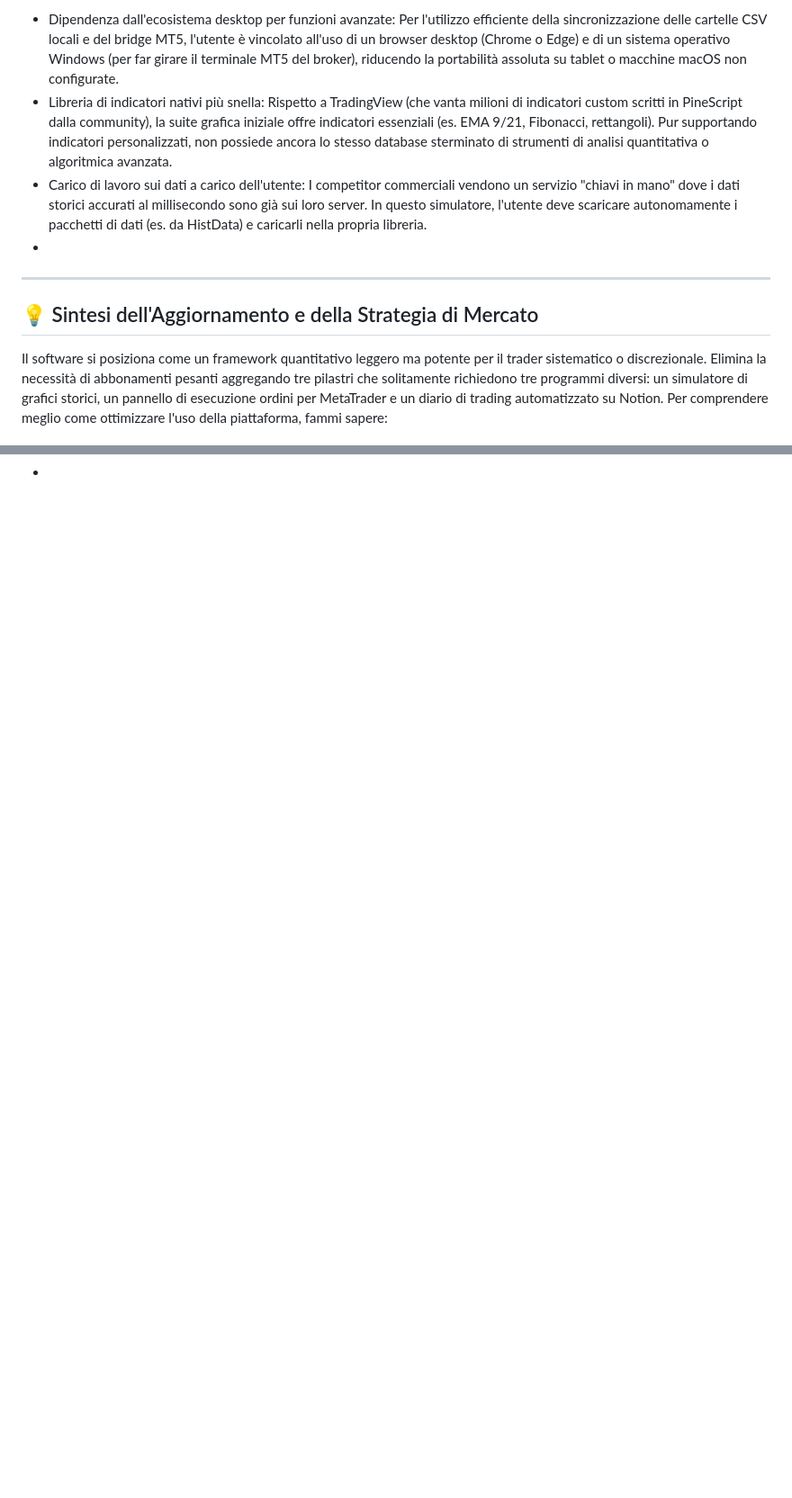
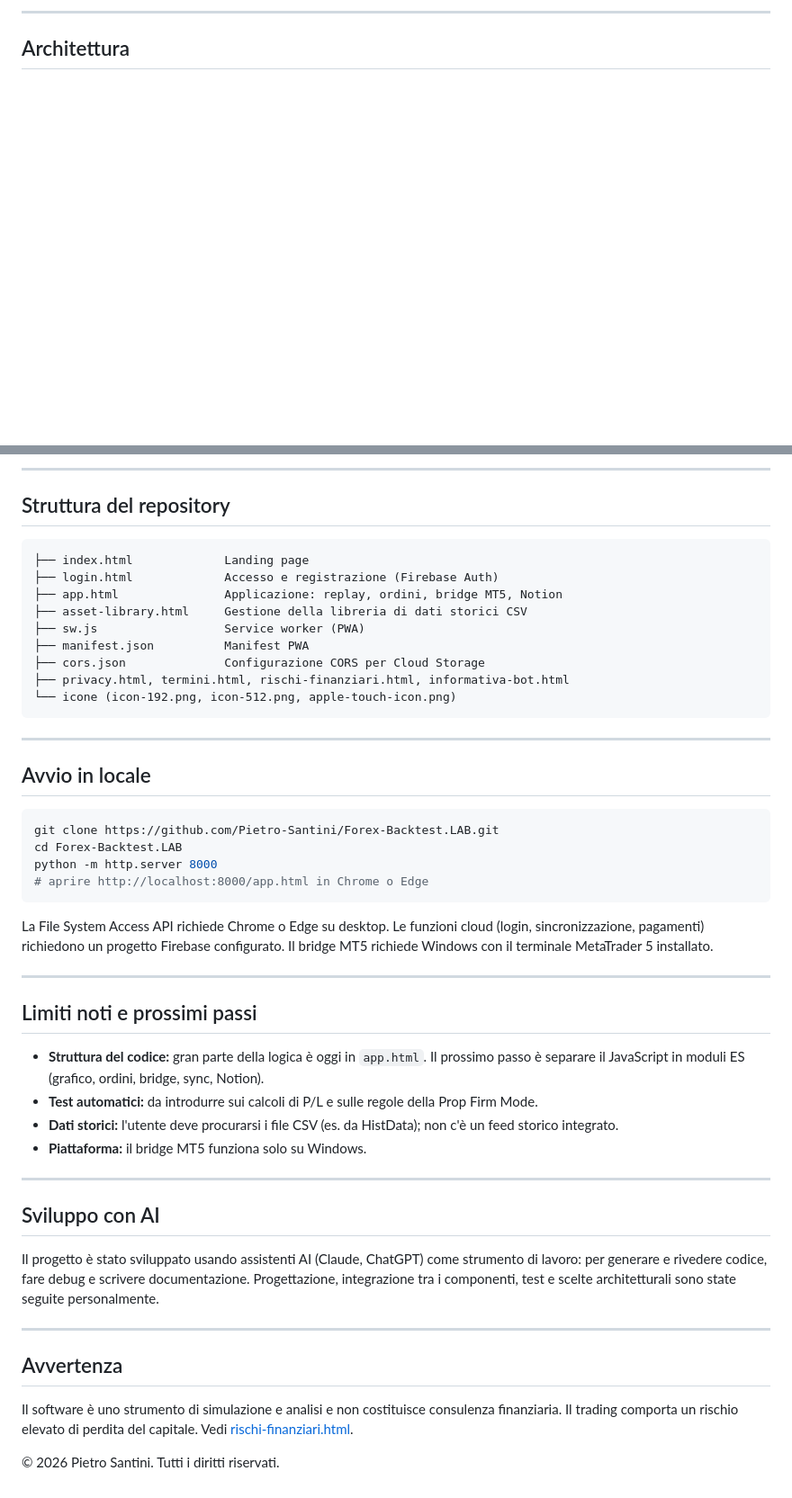
Before and after one commit to Pietro-Santini/Forex-Backtest.LAB, a Markdown page: README.md, 2 parts joined by grey strips. Shown at 90% size. Rendered like a GitHub page; blank space fills up the shorter version.

````diff
--- a/README.md
+++ b/README.md
@@ -35,12 +25,5 @@ Nessun software è perfetto. Nell'analisi comparativa con soluzioni strutturate
 
-*
-* Dipendenza dall'ecosistema desktop per funzioni avanzate: Per l'utilizzo efficiente della sincronizzazione delle cartelle CSV locali e del bridge MT5, l'utente è vincolato all'uso di un browser desktop (Chrome o Edge) e di un sistema operativo Windows (per far girare il terminale MT5 del broker), riducendo la portabilità assoluta su tablet o macchine macOS non configurate.
-* Libreria di indicatori nativi più snella: Rispetto a TradingView (che vanta milioni di indicatori custom scritti in PineScript dalla community), la suite grafica iniziale offre indicatori essenziali (es. EMA 9/21, Fibonacci, rettangoli). Pur supportando indicatori personalizzati, non possiede ancora lo stesso database sterminato di strumenti di analisi quantitativa o algoritmica avanzata.
-* Carico di lavoro sui dati a carico dell'utente: I competitor commerciali vendono un servizio "chiavi in mano" dove i dati storici accurati al millisecondo sono già sui loro server. In questo simulatore, l'utente deve scaricare autonomamente i pacchetti di dati (es. da HistData) e caricarli nella propria libreria.
-*
+---
 
-------------------------------
-## 💡 Sintesi dell'Aggiornamento e della Strategia di Mercato
-Il software si posiziona come un framework quantitativo leggero ma potente per il trader sistematico o discrezionale. Elimina la necessità di abbonamenti pesanti aggregando tre pilastri che solitamente richiedono tre programmi diversi: un simulatore di grafici storici, un pannello di esecuzione ordini per MetaTrader e un diario di trading automatizzato su Notion.
-Per comprendere meglio come ottimizzare l'uso della piattaforma, fammi sapere:
+## Architettura
 
@@ -51,0 +48,51 @@ Per comprendere meglio come ottimizzare l'uso della piattaforma, fammi sapere:
+---
+
+## Struttura del repository
+
+```
+├── index.html             Landing page
+├── login.html             Accesso e registrazione (Firebase Auth)
+├── app.html               Applicazione: replay, ordini, bridge MT5, Notion
+├── asset-library.html     Gestione della libreria di dati storici CSV
+├── sw.js                  Service worker (PWA)
+├── manifest.json          Manifest PWA
+├── cors.json              Configurazione CORS per Cloud Storage
+├── privacy.html, termini.html, rischi-finanziari.html, informativa-bot.html
+└── icone (icon-192.png, icon-512.png, apple-touch-icon.png)
+```
+
+---
+
+## Avvio in locale
+
+```bash
+git clone https://github.com/Pietro-Santini/Forex-Backtest.LAB.git
+cd Forex-Backtest.LAB
+python -m http.server 8000
+# aprire http://localhost:8000/app.html in Chrome o Edge
+```
+
+La File System Access API richiede Chrome o Edge su desktop. Le funzioni cloud (login, sincronizzazione, pagamenti) richiedono un progetto Firebase configurato. Il bridge MT5 richiede Windows con il terminale MetaTrader 5 installato.
+
+---
+
+## Limiti noti e prossimi passi
+
+- **Struttura del codice:** gran parte della logica è oggi in `app.html`. Il prossimo passo è separare il JavaScript in moduli ES (grafico, ordini, bridge, sync, Notion).
+- **Test automatici:** da introdurre sui calcoli di P/L e sulle regole della Prop Firm Mode.
+- **Dati storici:** l'utente deve procurarsi i file CSV (es. da HistData); non c'è un feed storico integrato.
+- **Piattaforma:** il bridge MT5 funziona solo su Windows.
+
+---
+
+## Sviluppo con AI
+
+Il progetto è stato sviluppato usando assistenti AI (Claude, ChatGPT) come strumento di lavoro: per generare e rivedere codice, fare debug e scrivere documentazione. Progettazione, integrazione tra i componenti, test e scelte architetturali sono state seguite personalmente.
+
+---
+
+## Avvertenza
+
+Il software è uno strumento di simulazione e analisi e non costituisce consulenza finanziaria. Il trading comporta un rischio elevato di perdita del capitale. Vedi [rischi-finanziari.html](rischi-finanziari.html).
+
+© 2026 Pietro Santini. Tutti i diritti riservati.
````
Also changed, not shown: other parts of README.md (+36 -33 lines).
